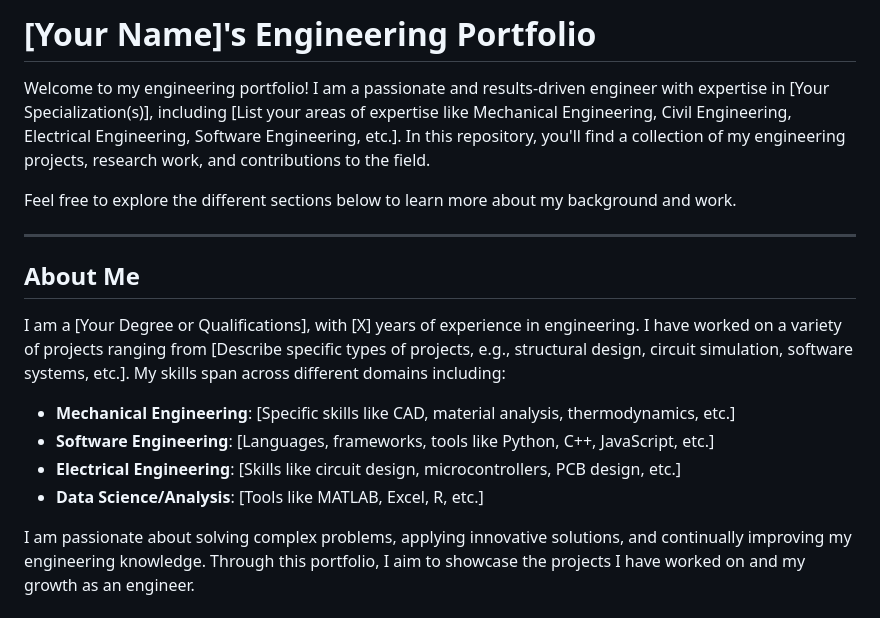
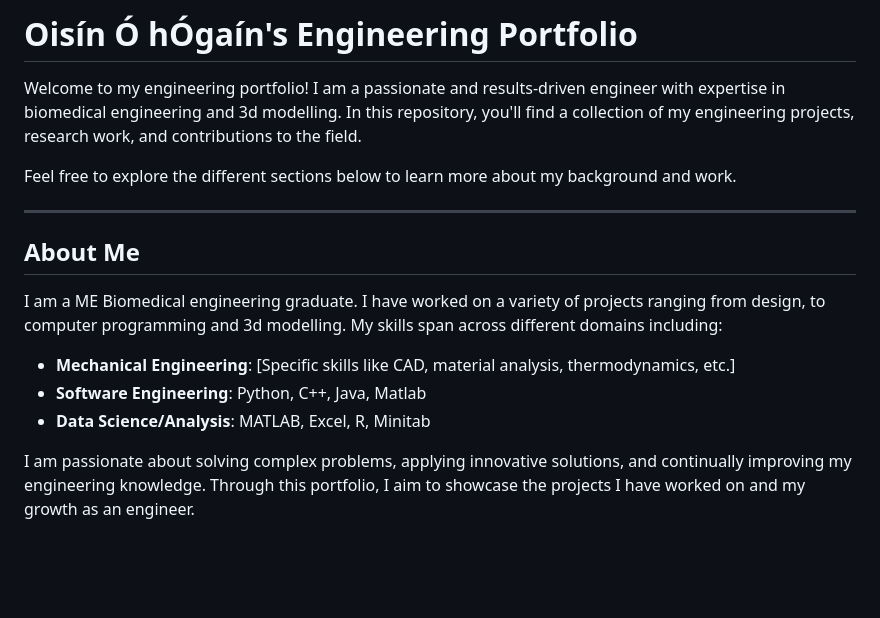
Before and after one commit to Ohogan217/Ohogan217.github.io, a Markdown page: README.md, the part around the change. Drawn GitHub-style; blank space fills up the shorter version.

```diff
--- a/README.md
+++ b/README.md
@@ -1,6 +1,6 @@
-# [Your Name]'s Engineering Portfolio
+# Oisín Ó hÓgaín's Engineering Portfolio
 
-Welcome to my engineering portfolio! I am a passionate and results-driven engineer with expertise in [Your Specialization(s)], including [List your areas of expertise like Mechanical Engineering, Civil Engineering, Electrical Engineering, Software Engineering, etc.]. In this repository, you'll find a collection of my engineering projects, research work, and contributions to the field.
+Welcome to my engineering portfolio! I am a passionate and results-driven engineer with expertise in biomedical engineering and 3d modelling. In this repository, you'll find a collection of my engineering projects, research work, and contributions to the field.
 
 Feel free to explore the different sections below to learn more about my background and work.
 
@@ -8,12 +8,11 @@ Feel free to explore the different sections below to learn more about my backgro
 
 ## About Me
 
-I am a [Your Degree or Qualifications], with [X] years of experience in engineering. I have worked on a variety of projects ranging from [Describe specific types of projects, e.g., structural design, circuit simulation, software systems, etc.]. My skills span across different domains including:
+I am a ME Biomedical engineering graduate. I have worked on a variety of projects ranging from design, to computer programming and 3d modelling. My skills span across different domains including:
 
 - **Mechanical Engineering**: [Specific skills like CAD, material analysis, thermodynamics, etc.]
-- **Software Engineering**: [Languages, frameworks, tools like Python, C++, JavaScript, etc.]
-- **Electrical Engineering**: [Skills like circuit design, microcontrollers, PCB design, etc.]
-- **Data Science/Analysis**: [Tools like MATLAB, Excel, R, etc.]
+- **Software Engineering**: Python, C++, Java, Matlab
+- **Data Science/Analysis**: MATLAB, Excel, R, Minitab
 
 I am passionate about solving complex problems, applying innovative solutions, and continually improving my engineering knowledge. Through this portfolio, I aim to showcase the projects I have worked on and my growth as an engineer.
 
```
